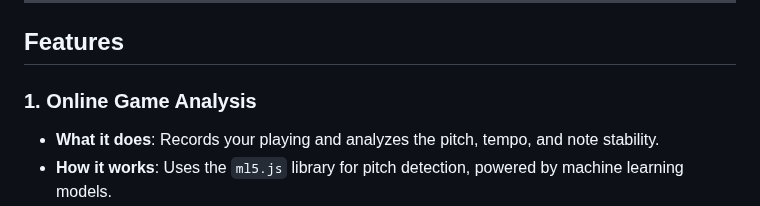
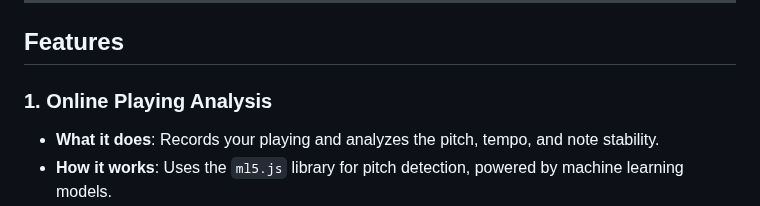
Before and after one commit to Lexus-Mihael/smart-music-learn, a Markdown page: README.md, the part around the change. Rendered like a GitHub page.

```diff
--- a/README.md
+++ b/README.md
@@ -7,7 +7,7 @@ This project combines modern web technologies with AI-powered tools to provide a
 
 ## Features
 
-### 1. **Online Game Analysis**
+### 1. **Online Playing Analysis**
 - **What it does**: Records your playing and analyzes the pitch, tempo, and note stability.
 - **How it works**: Uses the `ml5.js` library for pitch detection, powered by machine learning models.
 - **Why it's useful**: Provides feedback on your playing, such as tone stability and tempo, and offers recommendations for improvement.
```
